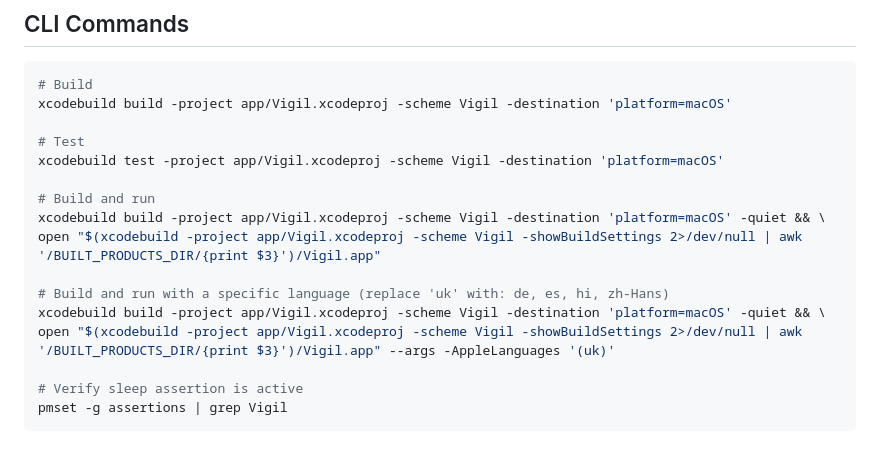
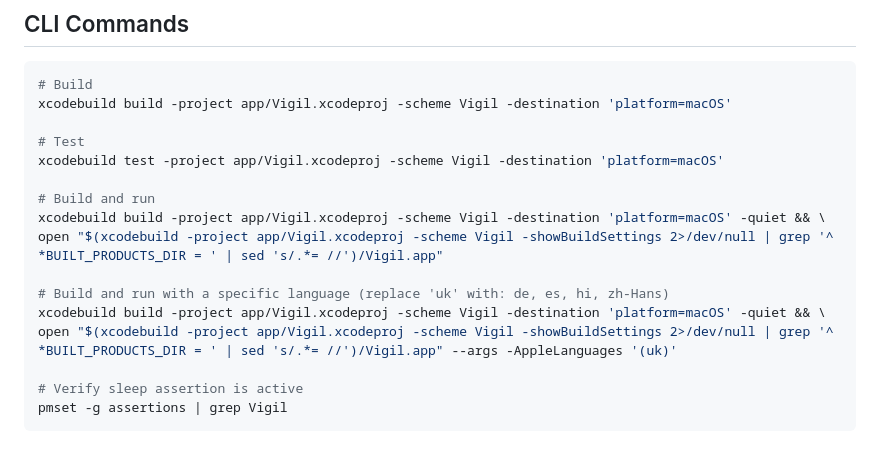
Before and after one commit to vasylenko/vigil, a Markdown page: CLAUDE.md, the part around the change. Drawn GitHub-style.

Commit message:
Fix CLI build-and-run command path extraction
awk pattern was too greedy, matched wrong build setting.
Use grep + sed for exact BUILT_PRODUCTS_DIR match.

Created with Claude Code under the supervision of Serhii Vasylenko

```diff
--- a/CLAUDE.md
+++ b/CLAUDE.md
@@ -73,11 +73,11 @@ xcodebuild test -project app/Vigil.xcodeproj -scheme Vigil -destination 'platfor
 
 # Build and run
 xcodebuild build -project app/Vigil.xcodeproj -scheme Vigil -destination 'platform=macOS' -quiet && \
-open "$(xcodebuild -project app/Vigil.xcodeproj -scheme Vigil -showBuildSettings 2>/dev/null | awk '/BUILT_PRODUCTS_DIR/{print $3}')/Vigil.app"
+open "$(xcodebuild -project app/Vigil.xcodeproj -scheme Vigil -showBuildSettings 2>/dev/null | grep '^ *BUILT_PRODUCTS_DIR = ' | sed 's/.*= //')/Vigil.app"
 
 # Build and run with a specific language (replace 'uk' with: de, es, hi, zh-Hans)
 xcodebuild build -project app/Vigil.xcodeproj -scheme Vigil -destination 'platform=macOS' -quiet && \
-open "$(xcodebuild -project app/Vigil.xcodeproj -scheme Vigil -showBuildSettings 2>/dev/null | awk '/BUILT_PRODUCTS_DIR/{print $3}')/Vigil.app" --args -AppleLanguages '(uk)'
+open "$(xcodebuild -project app/Vigil.xcodeproj -scheme Vigil -showBuildSettings 2>/dev/null | grep '^ *BUILT_PRODUCTS_DIR = ' | sed 's/.*= //')/Vigil.app" --args -AppleLanguages '(uk)'
 
 # Verify sleep assertion is active
 pmset -g assertions | grep Vigil
```
